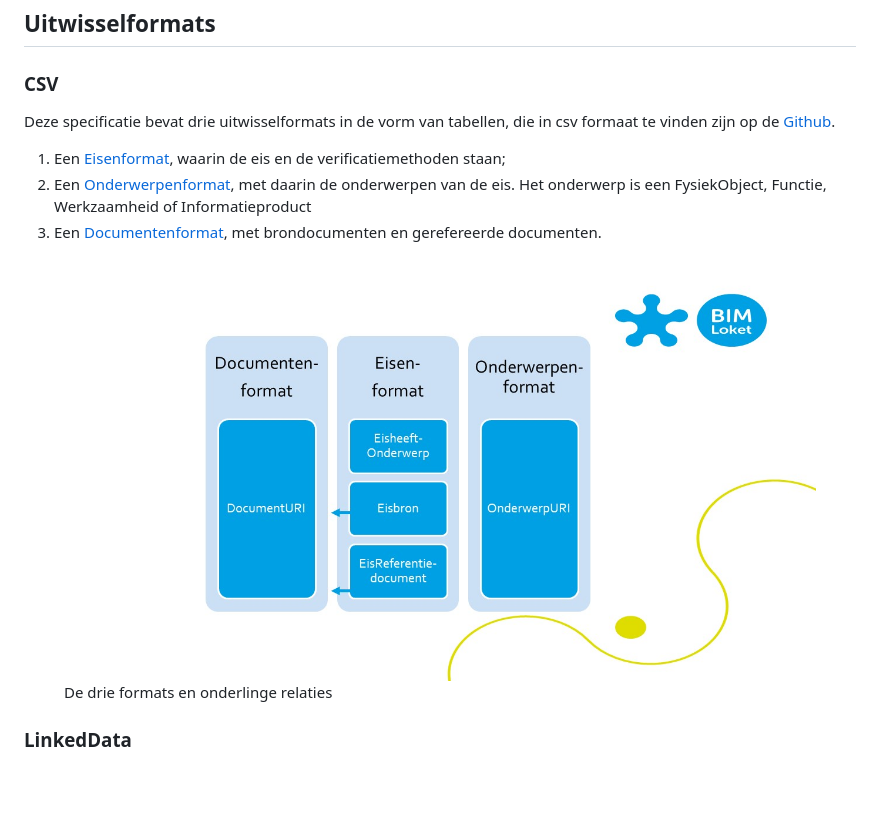
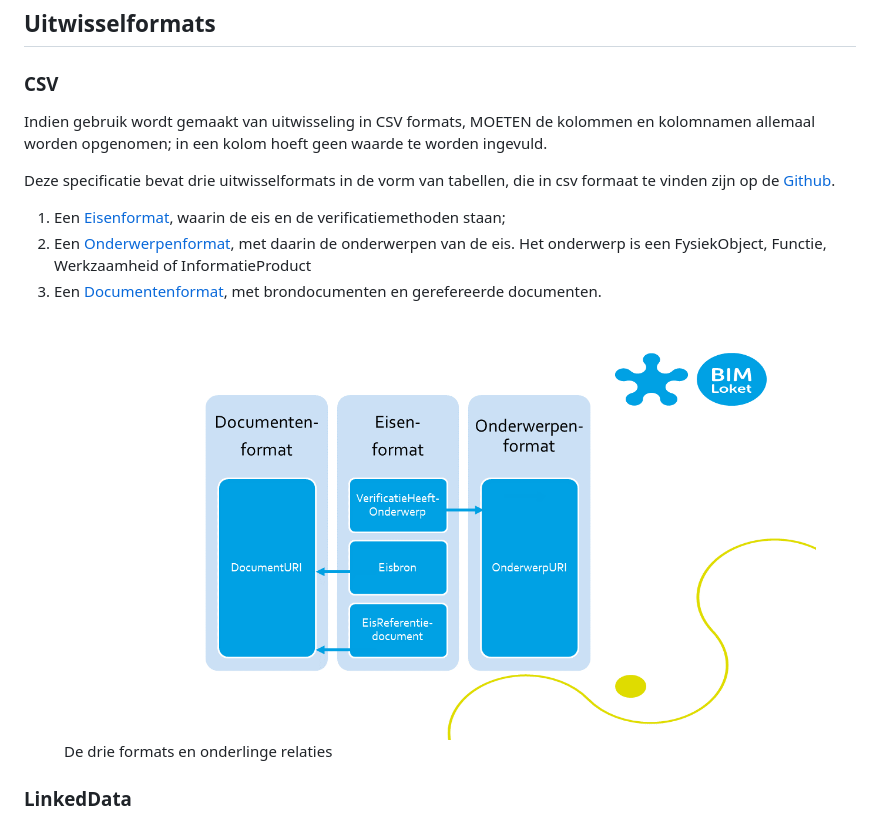
Before and after one commit to nl-digigo/contractspecificaties, a Markdown page: docs/NEN-2660.md, the part around the change. GitHub-like rendering; pictures changed too: docs/media/formats.jpg (deleted), docs/media/formats.png (added); blank space fills up the shorter version.

Commit message:
update conformance

```diff
--- a/docs/NEN-2660.md
+++ b/docs/NEN-2660.md
@@ -67,13 +67,15 @@ De volgende linked data standaarden worden toegepast:
 
 ### CSV
 
+Indien gebruik wordt gemaakt van uitwisseling in CSV formats, MOETEN de kolommen en kolomnamen allemaal worden opgenomen; in een kolom hoeft geen waarde te worden ingevuld.
+
 Deze specificatie bevat drie uitwisselformats in de vorm van tabellen, die in csv formaat te vinden zijn op de [Github](https://github.com/bimloket/contractspecificaties).
 1. Een [Eisenformat](https://github.com/bimloket/contractspecificaties/blob/master/formats/Eisentabel.csv), waarin de eis en de verificatiemethoden staan;
-2. Een [Onderwerpenformat](https://github.com/bimloket/contractspecificaties/blob/master/formats/Onderwerpentabel.csv), met daarin de onderwerpen van de eis. Het onderwerp is een FysiekObject, Functie, Werkzaamheid of Informatieproduct
+2. Een [Onderwerpenformat](https://github.com/bimloket/contractspecificaties/blob/master/formats/Onderwerpentabel.csv), met daarin de onderwerpen van de eis. Het onderwerp is een FysiekObject, Functie, Werkzaamheid of InformatieProduct
 3. Een [Documentenformat](https://github.com/bimloket/contractspecificaties/blob/master/formats/Documententabel.csv), met brondocumenten en gerefereerde documenten.
 
 <figure>
-<img src="./media/formats.jpg" alt="De drie formats en onderlinge relaties">
+<img src="./media/formats.png" alt="De drie formats en onderlinge relaties">
 <figcaption>De drie formats en onderlinge relaties</caption>
 </figure>
 
```
Also changed, not shown: 4 other files.
